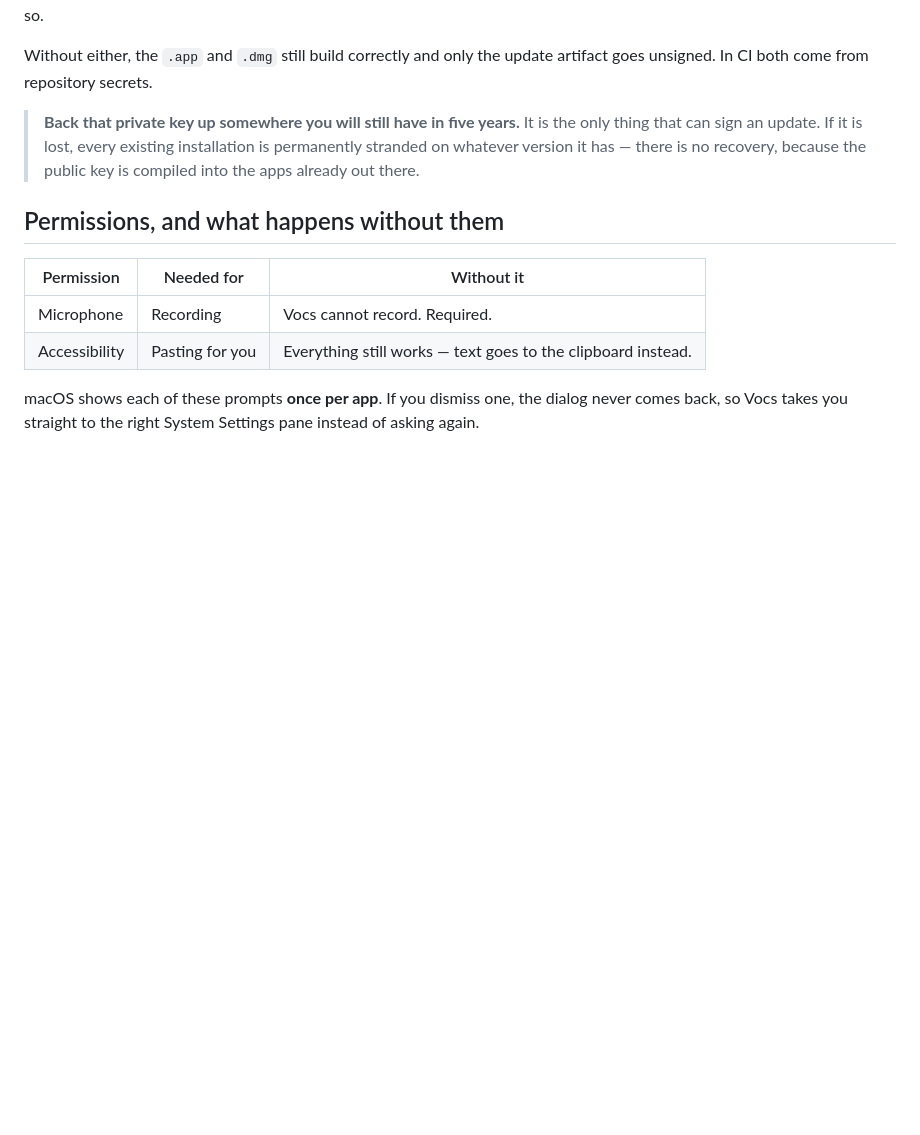
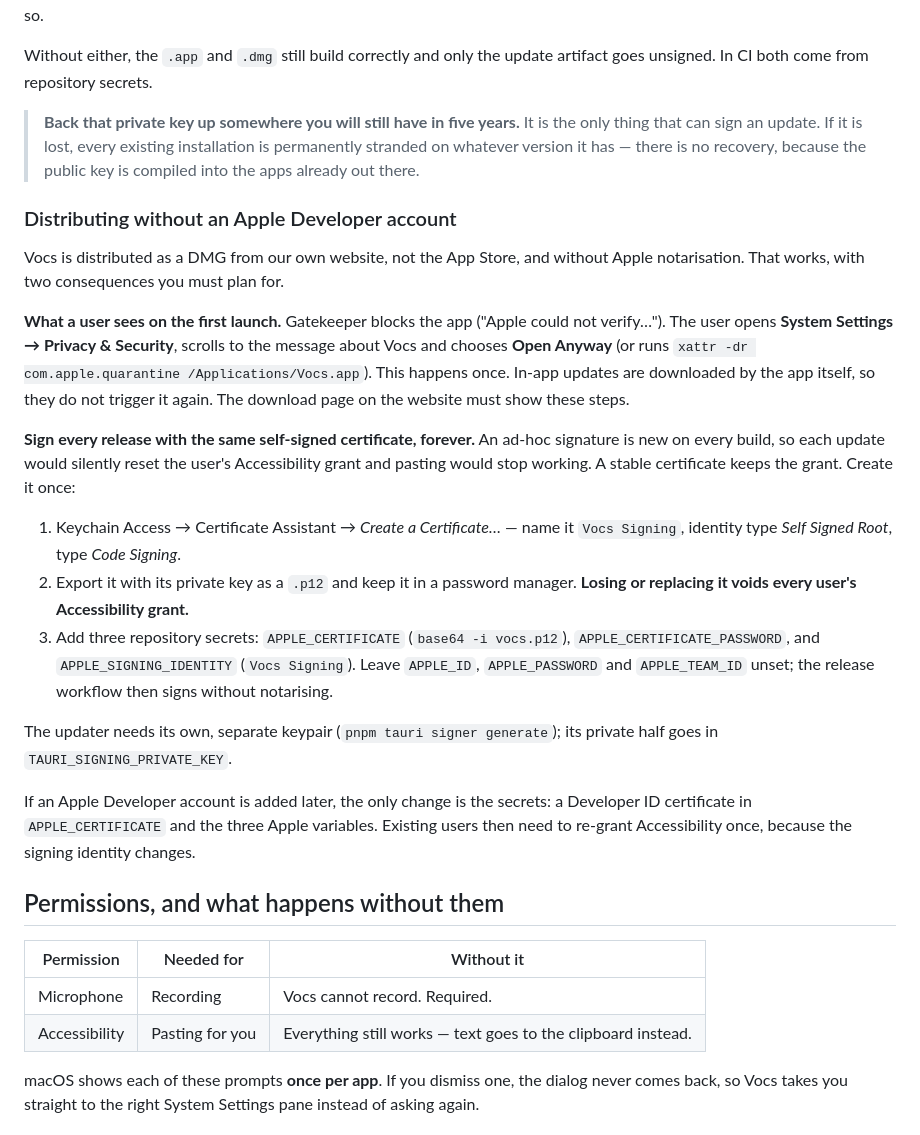
Before and after one commit to HackX-IN/vocs, a Markdown page: README.md, the part around the change. Drawn GitHub-style; blank space fills up the shorter version.

Commit message:
docs: distribute the DMG without an Apple Developer account
Documents what users see (Open Anyway, once), why every release must use the
same self-signed certificate (TCC keys Accessibility to the signing identity),
how to create it and the secrets the workflow expects, and corrects the old
right-click -> Open advice. Updates the release checklist to match.

Co-Authored-By: Claude Sonnet 5.5 <noreply@anthropic.com>

```diff
--- a/README.md
+++ b/README.md
@@ -91,6 +91,40 @@ artifact goes unsigned. In CI both come from repository secrets.
 > installation is permanently stranded on whatever version it has — there is no
 > recovery, because the public key is compiled into the apps already out there.
 
+### Distributing without an Apple Developer account
+
+Vocs is distributed as a DMG from our own website, not the App Store, and
+without Apple notarisation. That works, with two consequences you must plan for.
+
+**What a user sees on the first launch.** Gatekeeper blocks the app ("Apple
+could not verify…"). The user opens **System Settings → Privacy & Security**,
+scrolls to the message about Vocs and chooses **Open Anyway** (or runs
+`xattr -dr com.apple.quarantine /Applications/Vocs.app`). This happens once.
+In-app updates are downloaded by the app itself, so they do not trigger it
+again. The download page on the website must show these steps.
+
+**Sign every release with the same self-signed certificate, forever.** An
+ad-hoc signature is new on every build, so each update would silently reset the
+user's Accessibility grant and pasting would stop working. A stable certificate
+keeps the grant. Create it once:
+
+1. Keychain Access → Certificate Assistant → *Create a Certificate…* — name it
+   `Vocs Signing`, identity type *Self Signed Root*, type *Code Signing*.
+2. Export it with its private key as a `.p12` and keep it in a password manager.
+   **Losing or replacing it voids every user's Accessibility grant.**
+3. Add three repository secrets: `APPLE_CERTIFICATE` (`base64 -i vocs.p12`),
+   `APPLE_CERTIFICATE_PASSWORD`, and `APPLE_SIGNING_IDENTITY` (`Vocs Signing`).
+   Leave `APPLE_ID`, `APPLE_PASSWORD` and `APPLE_TEAM_ID` unset; the release
+   workflow then signs without notarising.
+
+The updater needs its own, separate keypair (`pnpm tauri signer generate`); its
+private half goes in `TAURI_SIGNING_PRIVATE_KEY`.
+
+If an Apple Developer account is added later, the only change is the secrets: a
+Developer ID certificate in `APPLE_CERTIFICATE` and the three Apple variables.
+Existing users then need to re-grant Accessibility once, because the signing
+identity changes.
+
 ## Permissions, and what happens without them
 
 | Permission | Needed for | Without it |
```
Also changed, not shown: docs/02-TECHNICAL-PLAN.md (+3 -3 lines), docs/07-RELEASE-CHECKLIST.md (+3 -3 lines).
